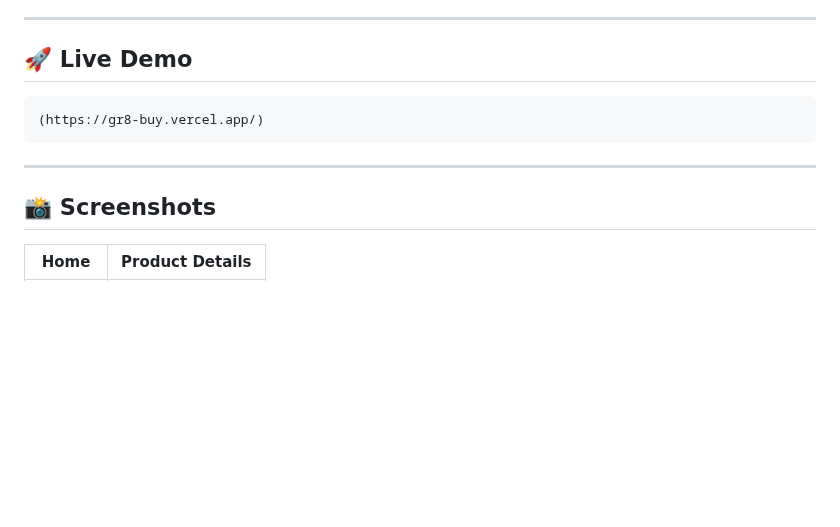
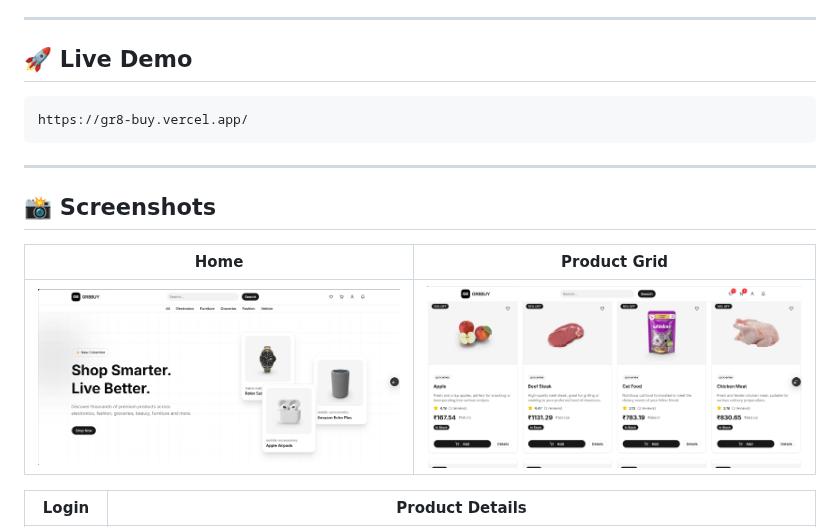
Before and after one commit to kshitijudhan/GR8BUY, a Markdown page: README.md, the part around one of its changes. Drawn GitHub-style; pictures changed too: screenshots/home.png (added), screenshots/productg.png (added); blank space fills up the shorter version.

Commit message:
fix: screenshots

````diff
--- a/README.md
+++ b/README.md
@@ -5,13 +5,18 @@ GR8BUY is a modern e-commerce web application built with **React**, **Redux Tool
 ---
 
 ## 🚀 Live Demo
+
 ```
-(https://gr8-buy.vercel.app/)
+https://gr8-buy.vercel.app/
 ```
 
 ---
 
 ## 📸 Screenshots
 
-| Home                            | Product Details                       |
+| Home                            | Product Grid                            |
+| ------------------------------- | --------------------------------------- |
+| ![Home](./screenshots/home.png) | ![ProductG](./screenshots/productg.png) |
+
+| Login                           | Product Details                       |
 | ------------------------------- | ------------------------------------- |
````
Also changed, not shown: other parts of README.md (+64 -64 lines), screenshots/cart.png (added), screenshots/login.png (added), screenshots/product.png (added), screenshots/wishlist.png (added).
